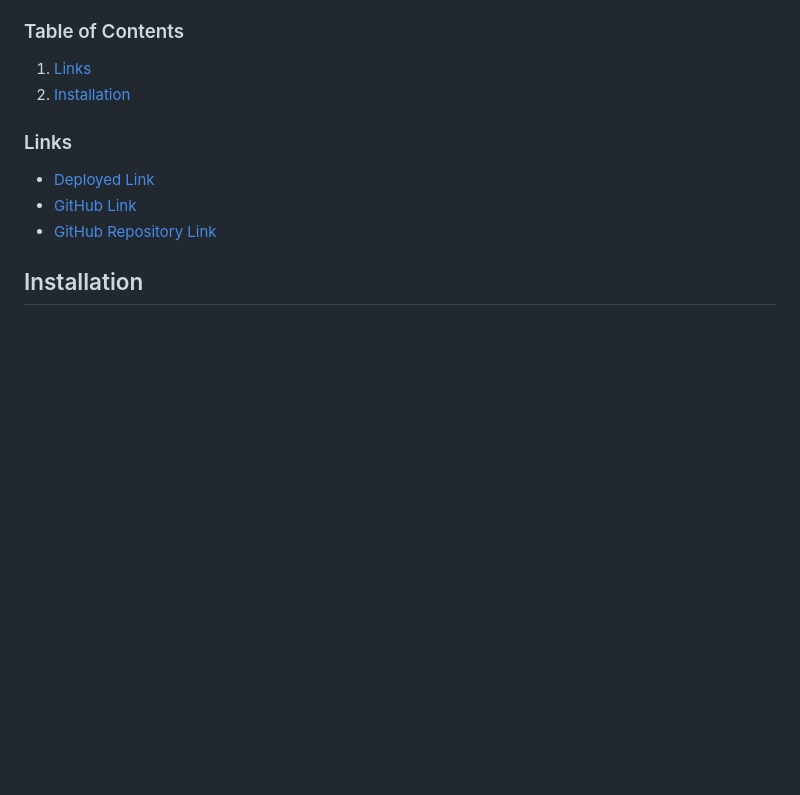
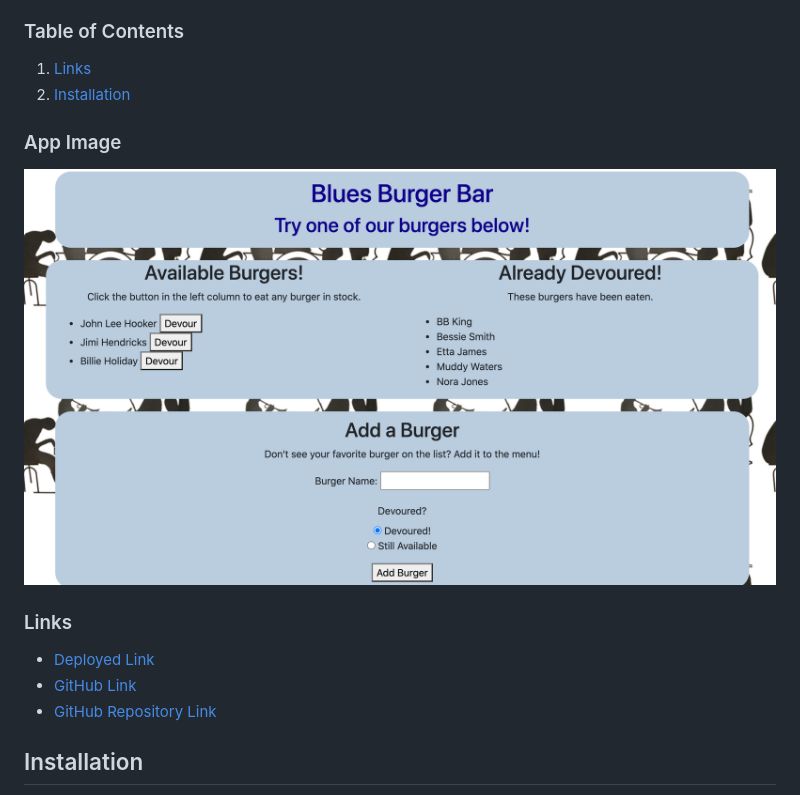
Before and after one commit to mkgude/burger_joint, a Markdown page: README.md, the part around the change. Drawn GitHub-style; pictures changed too: public/assets/img/appImage.png (added); blank space fills up the shorter version.

Commit message:
added image to readme

```diff
--- a/README.md
+++ b/README.md
@@ -6,6 +6,10 @@ A burger bar would like to share their burger choices as well as allow users to
 
 1. [Links](#links)
 2. [Installation](#installation)
+
+### App Image
+
+![App Image](public/assets/img/appImage.png)
 
 ### Links
 
```
Also changed, not shown: public/assets/img/trumpet-silhouette.png (added), 4 other files.
